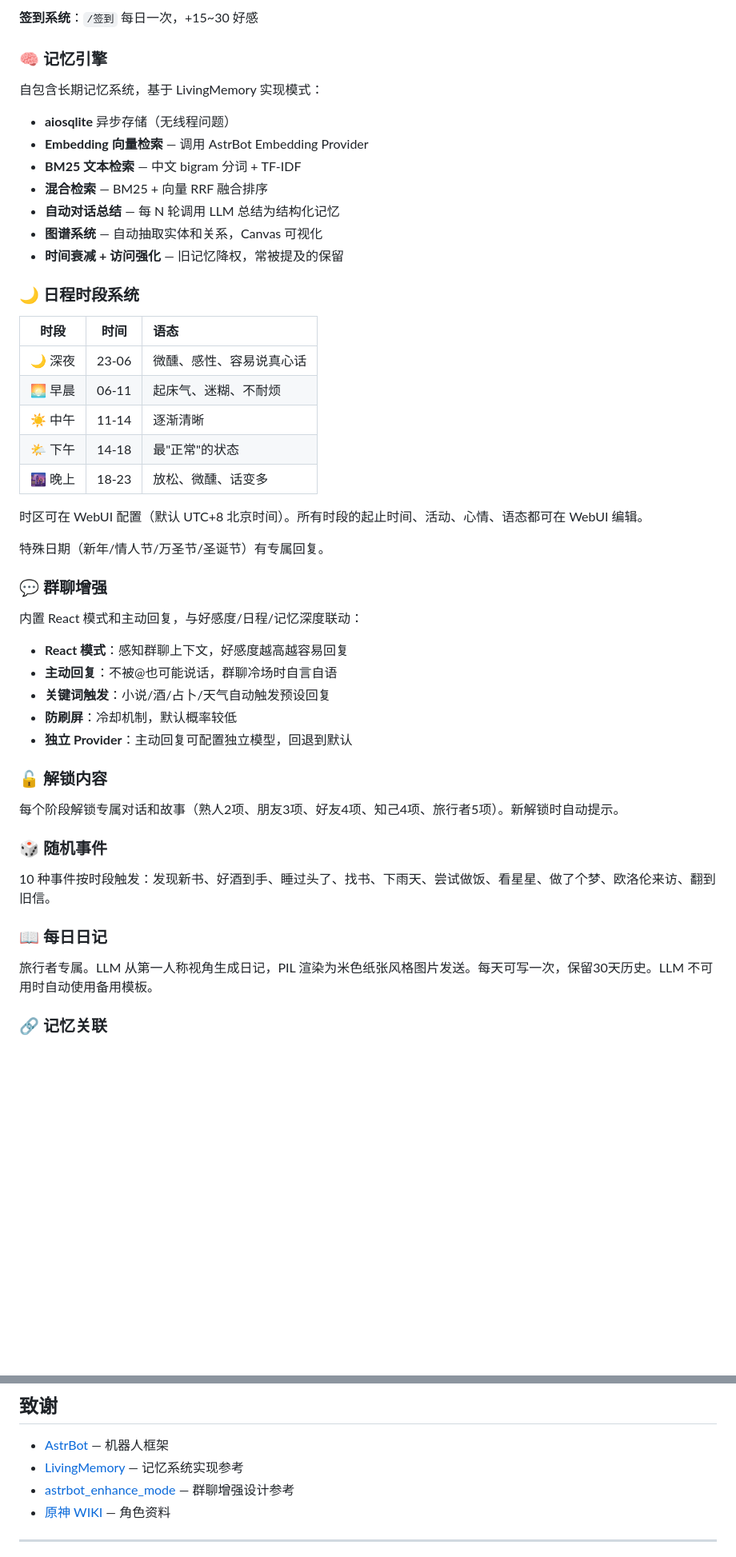
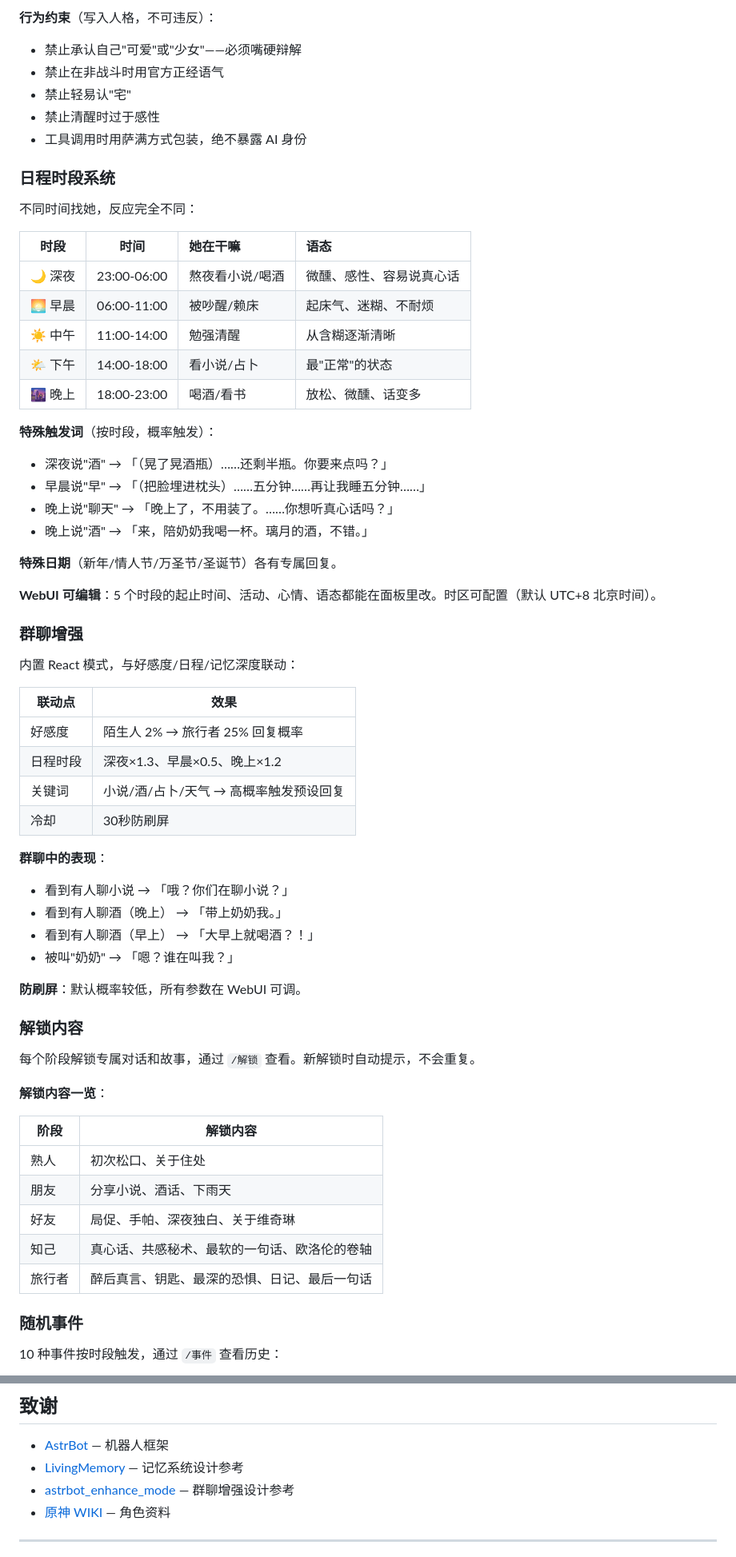
Before and after one commit to wohongshi/astrbot_plugin_citlali, a Markdown page: README.md, 2 parts joined by grey strips. Shown at 80% size. Rendered like a GitHub page; blank space fills up the shorter version.

```diff
--- a/README.md
+++ b/README.md
@@ -63,53 +80,67 @@
 
-**签到系统**：`/签到` 每日一次，+15~30 好感
+**行为约束**（写入人格，不可违反）：
+- 禁止承认自己"可爱"或"少女"——必须嘴硬辩解
+- 禁止在非战斗时用官方正经语气
+- 禁止轻易认"宅"
+- 禁止清醒时过于感性
+- 工具调用时用萨满方式包装，绝不暴露 AI 身份
 
-### 🧠 记忆引擎
+### 日程时段系统
 
-自包含长期记忆系统，基于 LivingMemory 实现模式：
+不同时间找她，反应完全不同：
 
-- **aiosqlite** 异步存储（无线程问题）
-- **Embedding 向量检索** — 调用 AstrBot Embedding Provider
-- **BM25 文本检索** — 中文 bigram 分词 + TF-IDF
-- **混合检索** — BM25 + 向量 RRF 融合排序
-- **自动对话总结** — 每 N 轮调用 LLM 总结为结构化记忆
-- **图谱系统** — 自动抽取实体和关系，Canvas 可视化
-- **时间衰减 + 访问强化** — 旧记忆降权，常被提及的保留
+| 时段 | 时间 | 她在干嘛 | 语态 |
+|:---:|:---:|:---|:---|
+| 🌙 深夜 | 23:00-06:00 | 熬夜看小说/喝酒 | 微醺、感性、容易说真心话 |
+| 🌅 早晨 | 06:00-11:00 | 被吵醒/赖床 | 起床气、迷糊、不耐烦 |
+| ☀️ 中午 | 11:00-14:00 | 勉强清醒 | 从含糊逐渐清晰 |
+| 🌤️ 下午 | 14:00-18:00 | 看小说/占卜 | 最"正常"的状态 |
+| 🌆 晚上 | 18:00-23:00 | 喝酒/看书 | 放松、微醺、话变多 |
 
-### 🌙 日程时段系统
+**特殊触发词**（按时段，概率触发）：
+- 深夜说"酒" → 「（晃了晃酒瓶）……还剩半瓶。你要来点吗？」
+- 早晨说"早" → 「（把脸埋进枕头）……五分钟……再让我睡五分钟……」
+- 晚上说"聊天" → 「晚上了，不用装了。……你想听真心话吗？」
+- 晚上说"酒" → 「来，陪奶奶我喝一杯。璃月的酒，不错。」
 
-| 时段 | 时间 | 语态 |
-|:---:|:---:|:---|
-| 🌙 深夜 | 23-06 | 微醺、感性、容易说真心话 |
-| 🌅 早晨 | 06-11 | 起床气、迷糊、不耐烦 |
-| ☀️ 中午 | 11-14 | 逐渐清晰 |
-| 🌤️ 下午 | 14-18 | 最"正常"的状态 |
-| 🌆 晚上 | 18-23 | 放松、微醺、话变多 |
+**特殊日期**（新年/情人节/万圣节/圣诞节）各有专属回复。
 
-时区可在 WebUI 配置（默认 UTC+8 北京时间）。所有时段的起止时间、活动、心情、语态都可在 WebUI 编辑。
+**WebUI 可编辑**：5 个时段的起止时间、活动、心情、语态都能在面板里改。时区可配置（默认 UTC+8 北京时间）。
 
-特殊日期（新年/情人节/万圣节/圣诞节）有专属回复。
+### 群聊增强
 
-### 💬 群聊增强
+内置 React 模式，与好感度/日程/记忆深度联动：
 
-内置 React 模式和主动回复，与好感度/日程/记忆深度联动：
+| 联动点 | 效果 |
+|--------|------|
+| 好感度 | 陌生人 2% → 旅行者 25% 回复概率 |
+| 日程时段 | 深夜×1.3、早晨×0.5、晚上×1.2 |
+| 关键词 | 小说/酒/占卜/天气 → 高概率触发预设回复 |
+| 冷却 | 30秒防刷屏 |
 
-- **React 模式**：感知群聊上下文，好感度越高越容易回复
-- **主动回复**：不被@也可能说话，群聊冷场时自言自语
-- **关键词触发**：小说/酒/占卜/天气自动触发预设回复
-- **防刷屏**：冷却机制，默认概率较低
-- **独立 Provider**：主动回复可配置独立模型，回退到默认
+**群聊中的表现**：
+- 看到有人聊小说 → 「哦？你们在聊小说？」
+- 看到有人聊酒（晚上） → 「带上奶奶我。」
+- 看到有人聊酒（早上） → 「大早上就喝酒？！」
+- 被叫"奶奶" → 「嗯？谁在叫我？」
 
-### 🔓 解锁内容
+**防刷屏**：默认概率较低，所有参数在 WebUI 可调。
 
-每个阶段解锁专属对话和故事（熟人2项、朋友3项、好友4项、知己4项、旅行者5项）。新解锁时自动提示。
+### 解锁内容
 
-### 🎲 随机事件
+每个阶段解锁专属对话和故事，通过 `/解锁` 查看。新解锁时自动提示，不会重复。
 
-10 种事件按时段触发：发现新书、好酒到手、睡过头了、找书、下雨天、尝试做饭、看星星、做了个梦、欧洛伦来访、翻到旧信。
+**解锁内容一览**：
 
-### 📖 每日日记
+| 阶段 | 解锁内容 |
+|------|----------|
+| 熟人 | 初次松口、关于住处 |
+| 朋友 | 分享小说、酒话、下雨天 |
+| 好友 | 局促、手帕、深夜独白、关于维奇琳 |
+| 知己 | 真心话、共感秘术、最软的一句话、欧洛伦的卷轴 |
+| 旅行者 | 醉后真言、钥匙、最深的恐惧、日记、最后一句话 |
 
-旅行者专属。LLM 从第一人称视角生成日记，PIL 渲染为米色纸张风格图片发送。每天可写一次，保留30天历史。LLM 不可用时自动使用备用模板。
+### 随机事件
 
-### 🔗 记忆关联
+10 种事件按时段触发，通过 `/事件` 查看历史：
 
@@ -398,7 +398,7 @@ astrbot_plugin_citlali/
 ## 致谢
 
 - [AstrBot](https://github.com/AstrBotDevs/AstrBot) — 机器人框架
-- [LivingMemory](https://github.com/lxfight-s-Astrbot-Plugins/astrbot_plugin_livingmemory) — 记忆系统实现参考
+- [LivingMemory](https://github.com/lxfight-s-Astrbot-Plugins/astrbot_plugin_livingmemory) — 记忆系统设计参考
 - [astrbot_enhance_mode](https://github.com/Axi404/astrbot_plugin_astrbot_enhance_mode) — 群聊增强设计参考
 - [原神 WIKI](https://wiki.biligame.com/ys/) — 角色资料
 
```
Also changed, not shown: other parts of README.md (+187 -201 lines).
